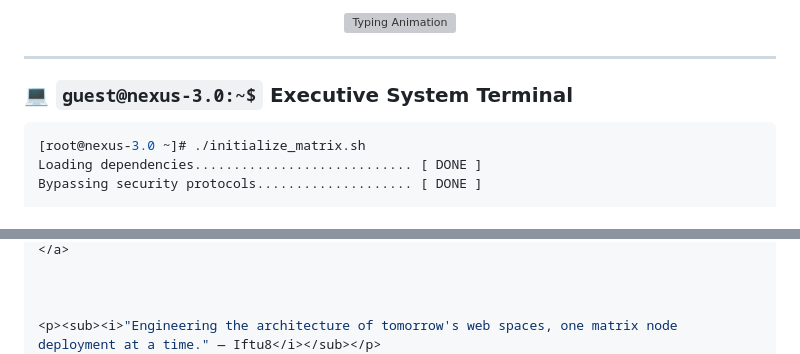
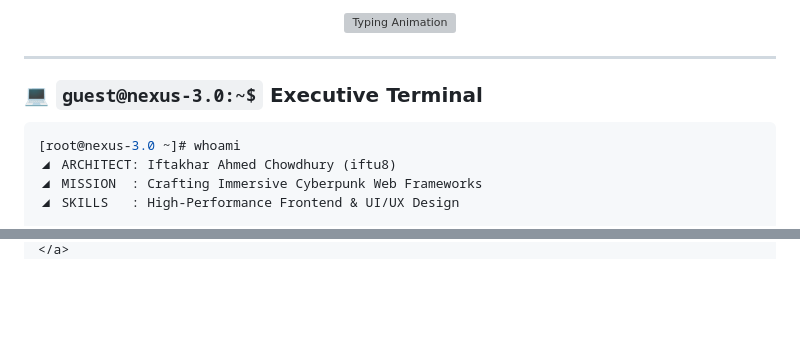
Before and after one commit to iftu8/iftuu-portfolio, a Markdown page: README.md, 2 parts joined by grey strips. GitHub-like rendering; blank space fills up the shorter version; grey boxes are pictures that could not be loaded.

Commit message:
Revise README for animations and content clarity
Updated header and footer animations, modified system status and visitor tracking sections, and improved terminal output formatting.

````diff
--- a/README.md
+++ b/README.md
@@ -17,10 +14,11 @@
 
 ---
 
-### 💻 `guest@nexus-3.0:~$` Executive System Terminal
+### 💻 `guest@nexus-3.0:~$` Executive Terminal
 
 ```zsh
-[root@nexus-3.0 ~]# ./initialize_matrix.sh
-Loading dependencies............................ [ DONE ]
-Bypassing security protocols.................... [ DONE ]
+[root@nexus-3.0 ~]# whoami
+◢ ARCHITECT: Iftakhar Ahmed Chowdhury (iftu8)
+◢ MISSION  : Crafting Immersive Cyberpunk Web Frameworks
+◢ SKILLS   : High-Performance Frontend & UI/UX Design
 
@@ -117,6 +61,2 @@ Because debugging at 3 AM requires strong coffee and a sense of humor...
 </a>
-
-
-
-<p><sub><i>"Engineering the architecture of tomorrow's web spaces, one matrix node deployment at a time." — Iftu8</i></sub></p>
 </div>
````
Also changed, not shown: other parts of README.md (+29 -86 lines).
